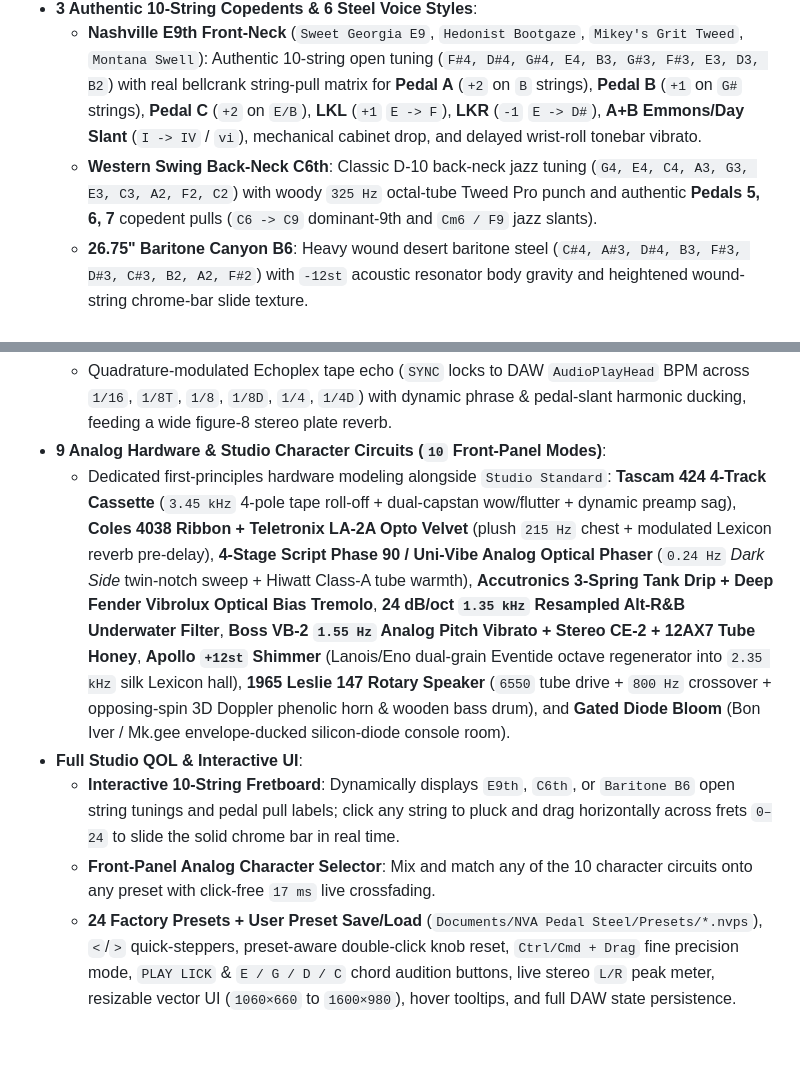
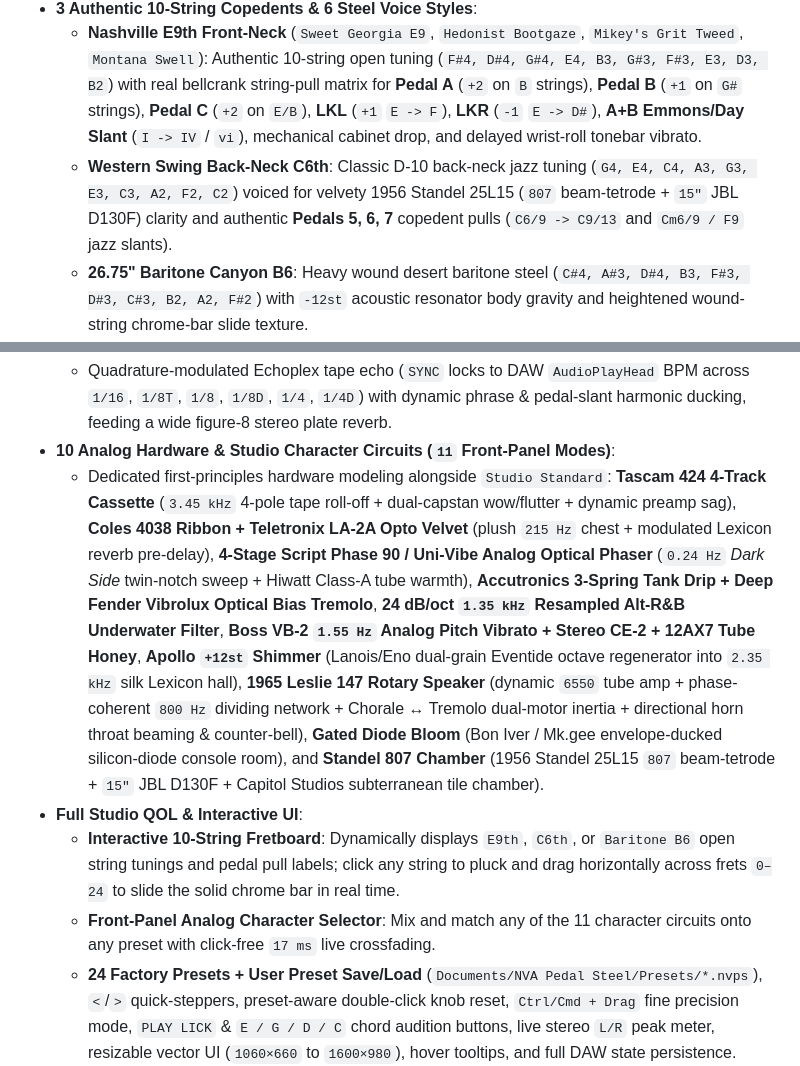
Before and after one commit to joshemve/nva_pedal_steel, a Markdown page: README.md, 2 parts joined by grey strips. Rendered like a GitHub page; blank space fills up the shorter version.

Commit message:
Upgrade Presets 21 & 23: Standel 807 Chamber circuit + dual-motor Leslie 147 Chorale/Tremolo & horn beaming

```diff
--- a/README.md
+++ b/README.md
@@ -11,7 +11,7 @@
   - **Dual-Bus Studio / Physical Architecture**: Pure studio recordings pass through delta-calibrated tone shaping (`0.0 dB` transparent at reference baseline so studio room air and pickup character are never double-filtered), while physical 16-harmonic E9th dispersion, real fingerpick transients, chrome-bar winding slide sheen, sympathetic cabinet resonance, and asymmetric 12AX7 Tweed saturation blend seamlessly underneath.
 - **3 Authentic 10-String Copedents & 6 Steel Voice Styles**:
   - **Nashville E9th Front-Neck** (`Sweet Georgia E9`, `Hedonist Bootgaze`, `Mikey's Grit Tweed`, `Montana Swell`): Authentic 10-string open tuning (`F#4, D#4, G#4, E4, B3, G#3, F#3, E3, D3, B2`) with real bellcrank string-pull matrix for **Pedal A** (`+2` on `B` strings), **Pedal B** (`+1` on `G#` strings), **Pedal C** (`+2` on `E/B`), **LKL** (`+1` `E -> F`), **LKR** (`-1` `E -> D#`), **A+B Emmons/Day Slant** (`I -> IV` / `vi`), mechanical cabinet drop, and delayed wrist-roll tonebar vibrato.
-  - **Western Swing Back-Neck C6th**: Classic D-10 back-neck jazz tuning (`G4, E4, C4, A3, G3, E3, C3, A2, F2, C2`) with woody `325 Hz` octal-tube Tweed Pro punch and authentic **Pedals 5, 6, 7** copedent pulls (`C6 -> C9` dominant-9th and `Cm6 / F9` jazz slants).
+  - **Western Swing Back-Neck C6th**: Classic D-10 back-neck jazz tuning (`G4, E4, C4, A3, G3, E3, C3, A2, F2, C2`) voiced for velvety 1956 Standel 25L15 (`807` beam-tetrode + `15"` JBL D130F) clarity and authentic **Pedals 5, 6, 7** copedent pulls (`C6/9 -> C9/13` and `Cm6/9 / F9` jazz slants).
   - **26.75" Baritone Canyon B6**: Heavy wound desert baritone steel (`C#4, A#3, D#4, B3, F#3, D#3, C#3, B2, A2, F#2`) with `-12st` acoustic resonator body gravity and heightened wound-string chrome-bar slide texture.
 - **6 Playable Performance Modes**:
   1. **Smart Auto-Pedal E9 / C6**: Automatically assigns chord roots, thirds, fifths, and 6th/9ths to their true copedent roles so live keyboard triads & 7th/6th chords bend obliquely with Pedals A/B/C (or C6th Pedals 5/6/7) and Knee Levers.
@@ -22,11 +22,11 @@
   6. **Palm Chime Harmonics**: Physical 12th-fret right-palm node damping ahead of the all-pull changer — crystalline octave bell harmonics that still bend naturally through Pedals A/B/C and tonebar glides.
 - **DAW Host Tempo-Synced Analog Tape / BBD Delay & Dattorro Figure-8 Plate Reverb**:
   - Quadrature-modulated Echoplex tape echo (`SYNC` locks to DAW `AudioPlayHead` BPM across `1/16`, `1/8T`, `1/8`, `1/8D`, `1/4`, `1/4D`) with dynamic phrase & pedal-slant harmonic ducking, feeding a wide figure-8 stereo plate reverb.
-- **9 Analog Hardware & Studio Character Circuits (`10` Front-Panel Modes)**:
-  - Dedicated first-principles hardware modeling alongside `Studio Standard`: **Tascam 424 4-Track Cassette** (`3.45 kHz` 4-pole tape roll-off + dual-capstan wow/flutter + dynamic preamp sag), **Coles 4038 Ribbon + Teletronix LA-2A Opto Velvet** (plush `215 Hz` chest + modulated Lexicon reverb pre-delay), **4-Stage Script Phase 90 / Uni-Vibe Analog Optical Phaser** (`0.24 Hz` *Dark Side* twin-notch sweep + Hiwatt Class-A tube warmth), **Accutronics 3-Spring Tank Drip + Deep Fender Vibrolux Optical Bias Tremolo**, **24 dB/oct `1.35 kHz` Resampled Alt-R&B Underwater Filter**, **Boss VB-2 `1.55 Hz` Analog Pitch Vibrato + Stereo CE-2 + 12AX7 Tube Honey**, **Apollo `+12st` Shimmer** (Lanois/Eno dual-grain Eventide octave regenerator into `2.35 kHz` silk Lexicon hall), **1965 Leslie 147 Rotary Speaker** (`6550` tube drive + `800 Hz` crossover + opposing-spin 3D Doppler phenolic horn & wooden bass drum), and **Gated Diode Bloom** (Bon Iver / Mk.gee envelope-ducked silicon-diode console room).
+- **10 Analog Hardware & Studio Character Circuits (`11` Front-Panel Modes)**:
+  - Dedicated first-principles hardware modeling alongside `Studio Standard`: **Tascam 424 4-Track Cassette** (`3.45 kHz` 4-pole tape roll-off + dual-capstan wow/flutter + dynamic preamp sag), **Coles 4038 Ribbon + Teletronix LA-2A Opto Velvet** (plush `215 Hz` chest + modulated Lexicon reverb pre-delay), **4-Stage Script Phase 90 / Uni-Vibe Analog Optical Phaser** (`0.24 Hz` *Dark Side* twin-notch sweep + Hiwatt Class-A tube warmth), **Accutronics 3-Spring Tank Drip + Deep Fender Vibrolux Optical Bias Tremolo**, **24 dB/oct `1.35 kHz` Resampled Alt-R&B Underwater Filter**, **Boss VB-2 `1.55 Hz` Analog Pitch Vibrato + Stereo CE-2 + 12AX7 Tube Honey**, **Apollo `+12st` Shimmer** (Lanois/Eno dual-grain Eventide octave regenerator into `2.35 kHz` silk Lexicon hall), **1965 Leslie 147 Rotary Speaker** (dynamic `6550` tube amp + phase-coherent `800 Hz` dividing network + Chorale ↔ Tremolo dual-motor inertia + directional horn throat beaming & counter-bell), **Gated Diode Bloom** (Bon Iver / Mk.gee envelope-ducked silicon-diode console room), and **Standel 807 Chamber** (1956 Standel 25L15 `807` beam-tetrode + `15"` JBL D130F + Capitol Studios subterranean tile chamber).
 - **Full Studio QOL & Interactive UI**:
   - **Interactive 10-String Fretboard**: Dynamically displays `E9th`, `C6th`, or `Baritone B6` open string tunings and pedal pull labels; click any string to pluck and drag horizontally across frets `0–24` to slide the solid chrome bar in real time.
-  - **Front-Panel Analog Character Selector**: Mix and match any of the 10 character circuits onto any preset with click-free `17 ms` live crossfading.
+  - **Front-Panel Analog Character Selector**: Mix and match any of the 11 character circuits onto any preset with click-free `17 ms` live crossfading.
   - **24 Factory Presets + User Preset Save/Load** (`Documents/NVA Pedal Steel/Presets/*.nvps`), `<`/`>` quick-steppers, preset-aware double-click knob reset, `Ctrl/Cmd + Drag` fine precision mode, `PLAY LICK` & `E / G / D / C` chord audition buttons, live stereo `L/R` peak meter, resizable vector UI (`1060×660` to `1600×980`), hover tooltips, and full DAW state persistence.
 
 ## MIDI, Keyswitch & MPE Reference
```
Also changed, not shown: renders/ui_screenshot.png, 9 other files.
